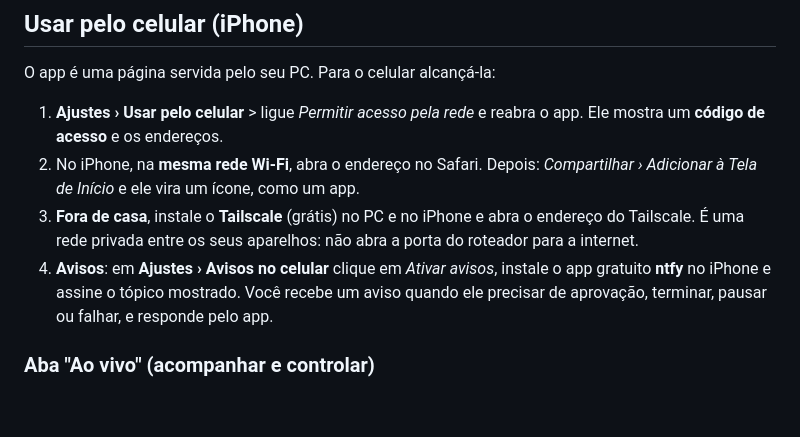
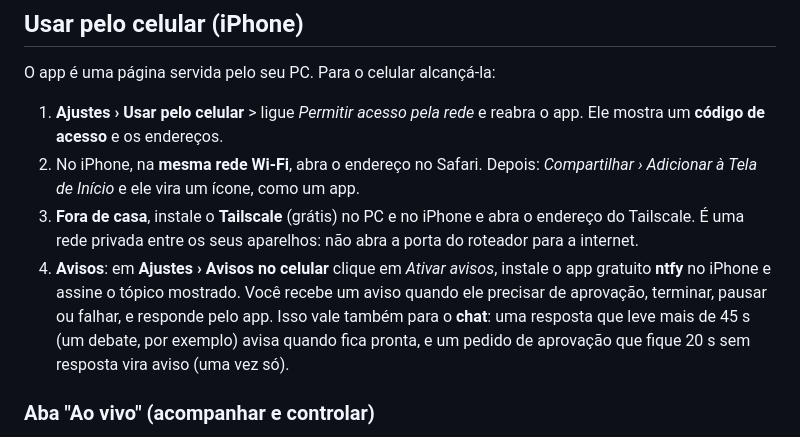
Before and after one commit to guilhermeoliveirabrito/IA-Assistente, a Markdown page: README.md, the part around the change. GitHub-like rendering; blank space fills up the shorter version.

Commit message:
docs: avisos do chat no celular

```diff
--- a/README.md
+++ b/README.md
@@ -203,7 +203,7 @@ O app é uma página servida pelo seu PC. Para o celular alcançá-la:
 1. **Ajustes › Usar pelo celular** > ligue *Permitir acesso pela rede* e reabra o app. Ele mostra um **código de acesso** e os endereços.
 2. No iPhone, na **mesma rede Wi-Fi**, abra o endereço no Safari. Depois: *Compartilhar › Adicionar à Tela de Início* e ele vira um ícone, como um app.
 3. **Fora de casa**, instale o **Tailscale** (grátis) no PC e no iPhone e abra o endereço do Tailscale. É uma rede privada entre os seus aparelhos: não abra a porta do roteador para a internet.
-4. **Avisos**: em **Ajustes › Avisos no celular** clique em *Ativar avisos*, instale o app gratuito **ntfy** no iPhone e assine o tópico mostrado. Você recebe um aviso quando ele precisar de aprovação, terminar, pausar ou falhar, e responde pelo app.
+4. **Avisos**: em **Ajustes › Avisos no celular** clique em *Ativar avisos*, instale o app gratuito **ntfy** no iPhone e assine o tópico mostrado. Você recebe um aviso quando ele precisar de aprovação, terminar, pausar ou falhar, e responde pelo app. Isso vale também para o **chat**: uma resposta que leve mais de 45 s (um debate, por exemplo) avisa quando fica pronta, e um pedido de aprovação que fique 20 s sem resposta vira aviso (uma vez só).
 
 ### Aba "Ao vivo" (acompanhar e controlar)
 
```
